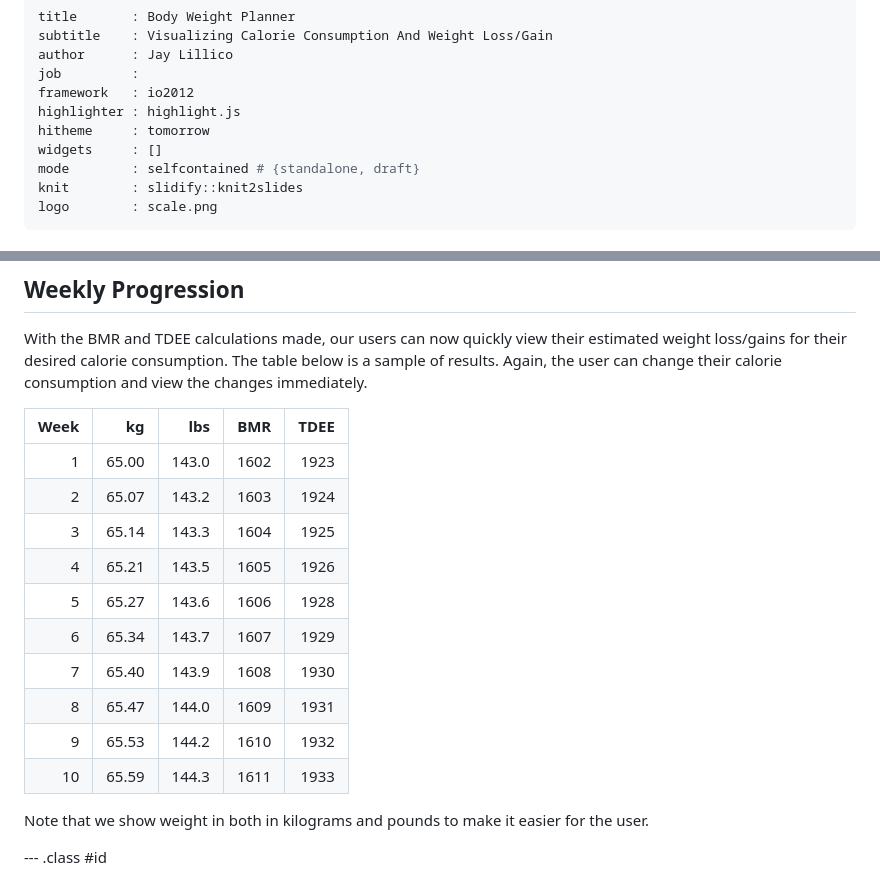
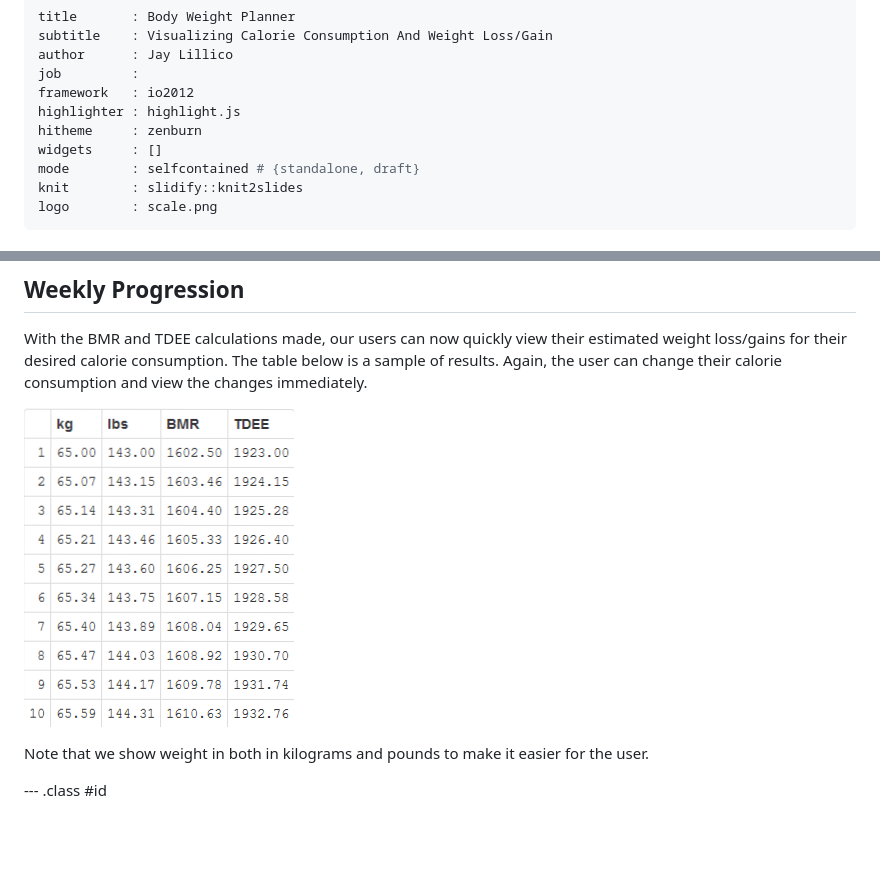
Before and after one commit to QuasiGuru/TDEE, a Markdown page: pitch/index.md, 2 parts joined by grey strips. GitHub-like rendering; pictures changed too: pitch/assets/img/tdee.png (added); blank space fills up the shorter version.

Commit message:
A bit of customization of the pitch

```diff
--- a/pitch/index.md
+++ b/pitch/index.md
@@ -5,7 +5,7 @@ author      : Jay Lillico
 job         :
 framework   : io2012
 highlighter : highlight.js
-hitheme     : tomorrow
+hitheme     : zenburn
 widgets     : []
 mode        : selfcontained # {standalone, draft}
 knit        : slidify::knit2slides
@@ -55,19 +55,9 @@ where the activity level effect ranges from 1.2 to 1.9
 
 With the BMR and TDEE calculations made, our users can now quickly view their estimated weight loss/gains for their desired calorie consumption.  The table below is a sample of results.  Again, the user can change their calorie consumption and view the changes immediately.
 
+![alt table](assets/img/tdee.png)
 
-| Week|    kg|   lbs|  BMR| TDEE|
-|----:|-----:|-----:|----:|----:|
-|    1| 65.00| 143.0| 1602| 1923|
-|    2| 65.07| 143.2| 1603| 1924|
-|    3| 65.14| 143.3| 1604| 1925|
-|    4| 65.21| 143.5| 1605| 1926|
-|    5| 65.27| 143.6| 1606| 1928|
-|    6| 65.34| 143.7| 1607| 1929|
-|    7| 65.40| 143.9| 1608| 1930|
-|    8| 65.47| 144.0| 1609| 1931|
-|    9| 65.53| 144.2| 1610| 1932|
-|   10| 65.59| 144.3| 1611| 1933|
+
 
 Note that we show weight in both in kilograms and pounds to make it easier for the user.
 
```
Also changed, not shown: pitch/assets/img/scale.png (added), www/scale.png (added), 2 other files.
